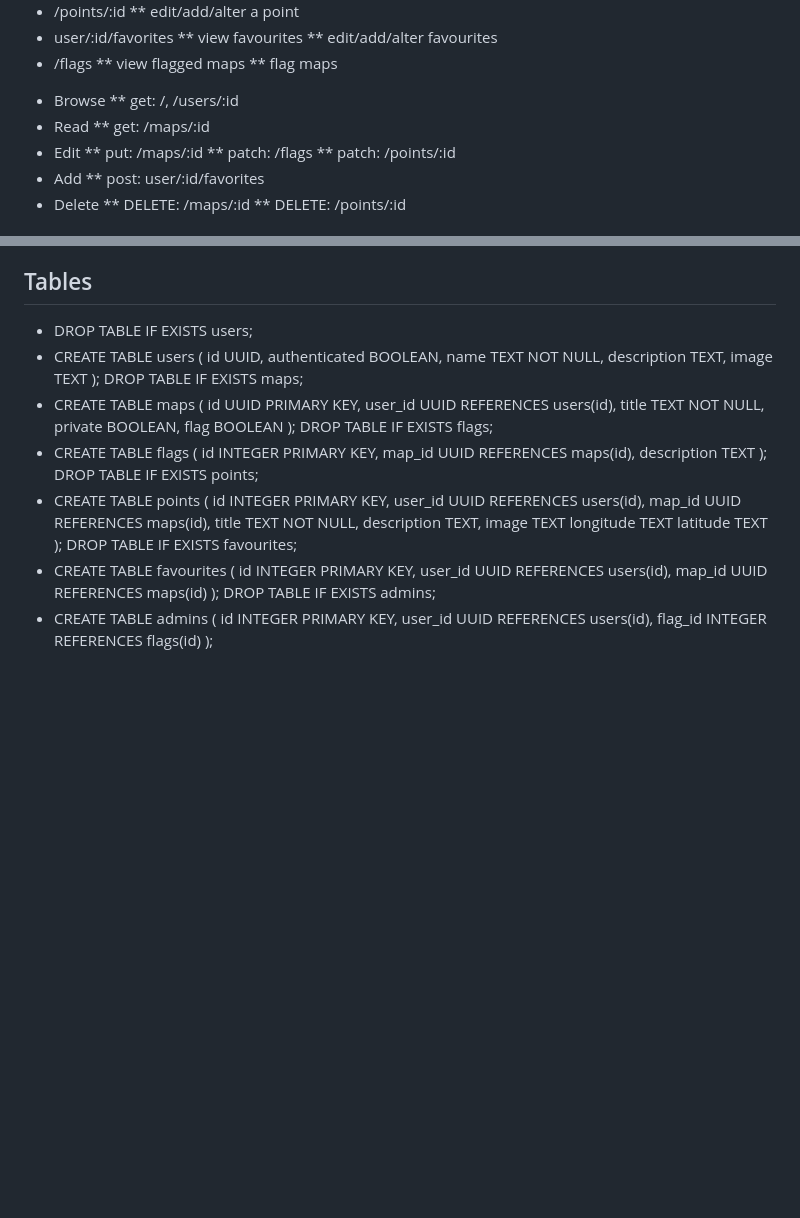
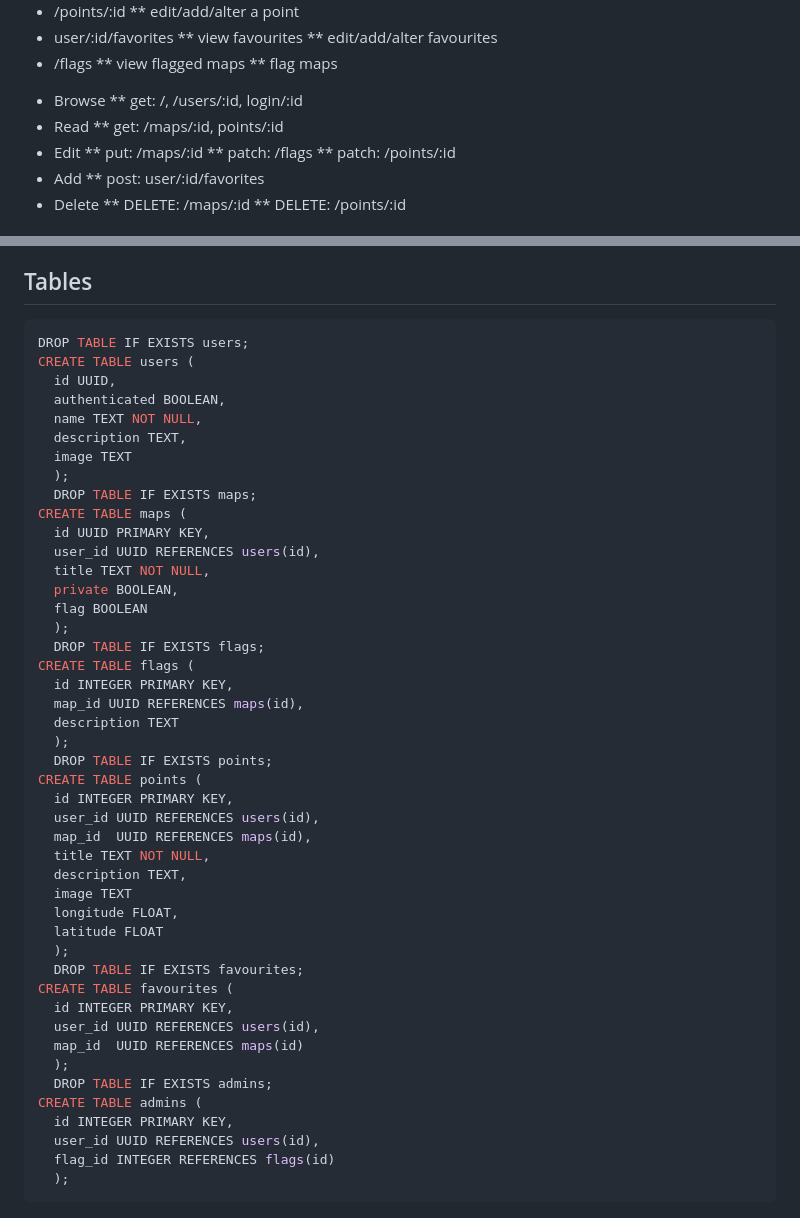
Before and after one commit to DmitriYatsenko/wiki-maps, a Markdown page: planning/plan.md, 2 parts joined by grey strips. GitHub-like rendering; blank space fills up the shorter version.

Commit message:
moved images to docs and made minor changes to plan

````diff
--- a/planning/plan.md
+++ b/planning/plan.md
@@ -113,9 +113,9 @@ Remember RESTful conventions (they make it much easier) -->
 
 <!-- full RESTful compliance -->
 * Browse
-  ** get: /, /users/:id
+  ** get: /, /users/:id, login/:id
 * Read
-  ** get: /maps/:id
+  ** get: /maps/:id, points/:id
 * Edit
   ** put: /maps/:id
   ** patch: /flags
@@ -173,8 +173,9 @@ Try to commit every ten lines but  if you can't try  to split commits based on
 
 <!-- make sure tables are in 1NF form at least -->
 ## Tables
-* DROP TABLE IF EXISTS users;
-* CREATE TABLE users (
+```sql
+DROP TABLE IF EXISTS users;
+CREATE TABLE users (
   id UUID,
   authenticated BOOLEAN,
   name TEXT NOT NULL,
@@ -182,7 +183,7 @@ Try to commit every ten lines but  if you can't try  to split commits based on
   image TEXT
   );
   DROP TABLE IF EXISTS maps;
-* CREATE TABLE maps (
+CREATE TABLE maps (
   id UUID PRIMARY KEY,
   user_id UUID REFERENCES users(id),
   title TEXT NOT NULL,
@@ -190,31 +191,32 @@ Try to commit every ten lines but  if you can't try  to split commits based on
   flag BOOLEAN
   );
   DROP TABLE IF EXISTS flags;
-* CREATE TABLE flags (
+CREATE TABLE flags (
   id INTEGER PRIMARY KEY,
   map_id UUID REFERENCES maps(id),
   description TEXT
   );
   DROP TABLE IF EXISTS points;
-* CREATE TABLE points (
+CREATE TABLE points (
   id INTEGER PRIMARY KEY,
   user_id UUID REFERENCES users(id),
   map_id  UUID REFERENCES maps(id),
   title TEXT NOT NULL,
   description TEXT,
   image TEXT
-  longitude TEXT
-  latitude TEXT
+  longitude FLOAT,
+  latitude FLOAT
   );
   DROP TABLE IF EXISTS favourites;
-* CREATE TABLE favourites (
+CREATE TABLE favourites (
   id INTEGER PRIMARY KEY,
   user_id UUID REFERENCES users(id),
   map_id  UUID REFERENCES maps(id)
   );
   DROP TABLE IF EXISTS admins;
-* CREATE TABLE admins (
+CREATE TABLE admins (
   id INTEGER PRIMARY KEY,
   user_id UUID REFERENCES users(id),
   flag_id INTEGER REFERENCES flags(id)
   );
+```
````
Also changed, not shown: other parts of planning/plan.md (+3 -3 lines), docs/WikiMapERD.png (added), docs/wireframe.png (renamed from planning/wireframe.png), planning/WikiMapERD.png (deleted).
